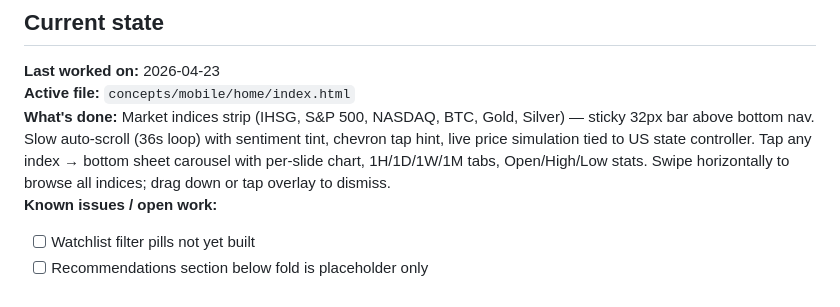
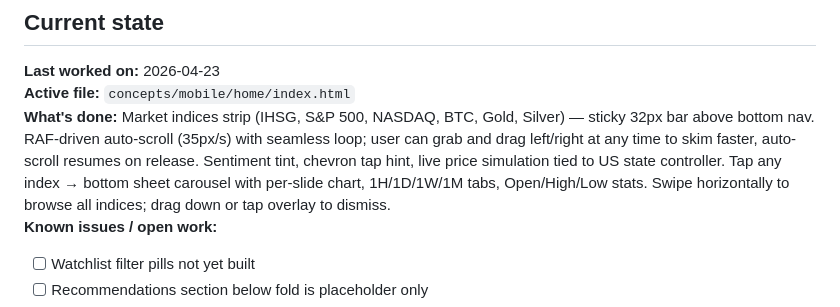
Before and after one commit to michaeljwilliem/ajaib, a Markdown page: CLAUDE.md, the part around the change. GitHub-like rendering.

Commit message:
Update CLAUDE.md for 2026-04-23 session
Co-Authored-By: Claude Sonnet 4.6 <noreply@anthropic.com>

```diff
--- a/CLAUDE.md
+++ b/CLAUDE.md
@@ -17,7 +17,7 @@ When the user says **"update .md"** or **"update CLAUDE.md"**:
 
 **Last worked on:** 2026-04-23
 **Active file:** `concepts/mobile/home/index.html`
-**What's done:** Market indices strip (IHSG, S&P 500, NASDAQ, BTC, Gold, Silver) — sticky 32px bar above bottom nav. Slow auto-scroll (36s loop) with sentiment tint, chevron tap hint, live price simulation tied to US state controller. Tap any index → bottom sheet carousel with per-slide chart, 1H/1D/1W/1M tabs, Open/High/Low stats. Swipe horizontally to browse all indices; drag down or tap overlay to dismiss.
+**What's done:** Market indices strip (IHSG, S&P 500, NASDAQ, BTC, Gold, Silver) — sticky 32px bar above bottom nav. RAF-driven auto-scroll (35px/s) with seamless loop; user can grab and drag left/right at any time to skim faster, auto-scroll resumes on release. Sentiment tint, chevron tap hint, live price simulation tied to US state controller. Tap any index → bottom sheet carousel with per-slide chart, 1H/1D/1W/1M tabs, Open/High/Low stats. Swipe horizontally to browse all indices; drag down or tap overlay to dismiss.
 **Known issues / open work:**
 - [ ] Watchlist filter pills not yet built
 - [ ] Recommendations section below fold is placeholder only
```
